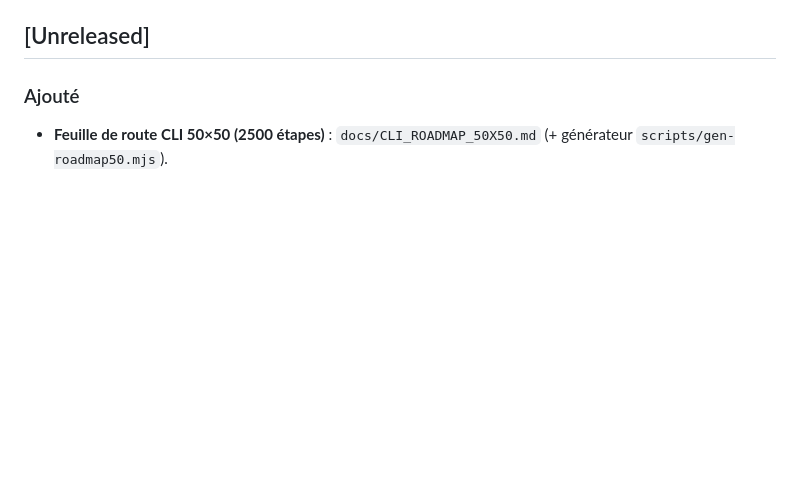
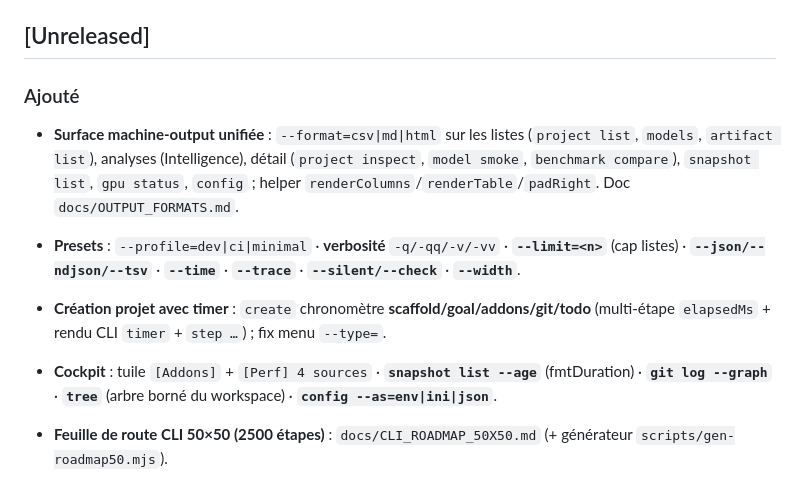
Before and after one commit to regardlent/projet-os, a Markdown page: CHANGELOG.md, the part around the change. Drawn GitHub-style; blank space fills up the shorter version.

Commit message:
docs(changelog): summarize machine-output unifiée + presets + create timer + cockpit (release prep)

```diff
--- a/CHANGELOG.md
+++ b/CHANGELOG.md
@@ -36,6 +36,10 @@ Le format s'appuie sur [Keep a Changelog](https://keepachangelog.com/fr/1.1.0/)
 ## [Unreleased]
 
 ### Ajouté
+- **Surface machine-output unifiée** : `--format=csv|md|html` sur les listes (`project list`, `models`, `artifact list`), analyses (Intelligence), détail (`project inspect`, `model smoke`, `benchmark compare`), `snapshot list`, `gpu status`, `config` ; helper `renderColumns`/`renderTable`/`padRight`. Doc `docs/OUTPUT_FORMATS.md`.
+- **Presets** : `--profile=dev|ci|minimal` · **verbosité** `-q/-qq/-v/-vv` · **`--limit=<n>`** (cap listes) · **`--json/--ndjson/--tsv`** · **`--time`** · **`--trace`** · **`--silent/--check`** · **`--width`**.
+- **Création projet avec timer** : `create` chronomètre **scaffold/goal/addons/git/todo** (multi-étape `elapsedMs` + rendu CLI `timer` + `step …`) ; fix menu `--type=`.
+- **Cockpit** : tuile `[Addons]` + `[Perf] 4 sources` · **`snapshot list --age`** (fmtDuration) · **`git log --graph`** · **`tree`** (arbre borné du workspace) · **`config --as=env|ini|json`**.
 - **Feuille de route CLI 50×50 (2500 étapes)** : `docs/CLI_ROADMAP_50X50.md` (+ générateur `scripts/gen-roadmap50.mjs`).
 
 - **`--help` catégorisé** : regroupement par thème (Général / Projet / Intelligence & analyse /
```
